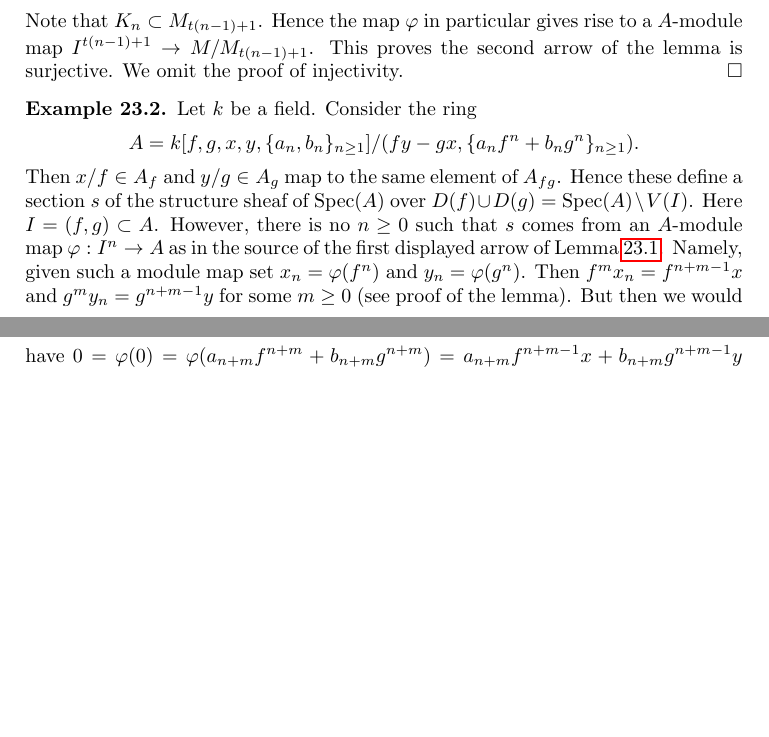
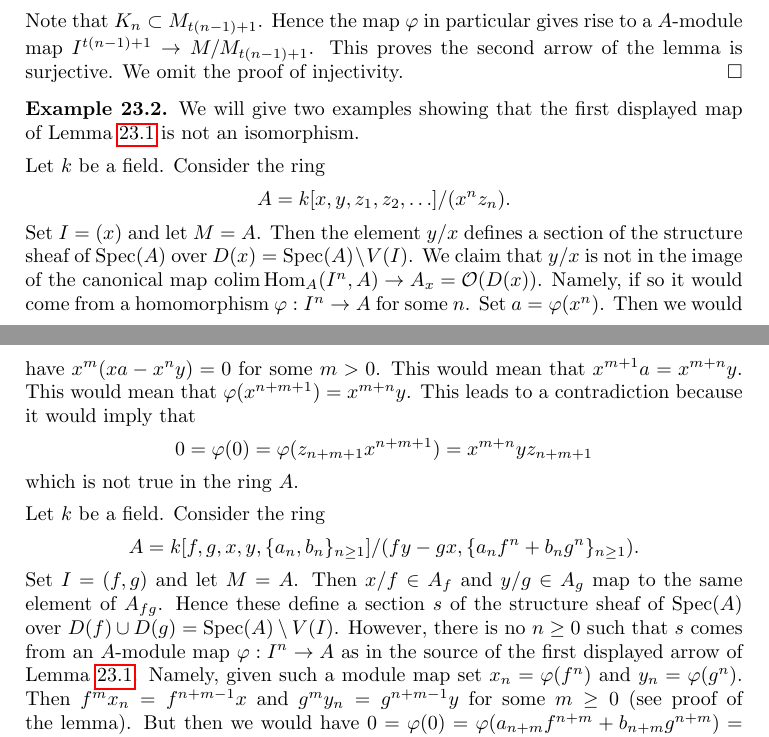
Before and after one commit to stacks/stacks-project, a LaTeX document (properties.tex, which reads examples.tex): two parts of pages 30 and 31 of 42, joined at a grey line, cut so that both start at the same text, the shorter picture padded with empty space. Compiled offline with pdfLaTeX.

Commit message:
Improve the counter example to "Deligne's formula"
This is a copy of the answer

http://math.stackexchange.com/a/731437/120019

to a question of Martin Brandenburg.

```diff
--- a/examples.tex
+++ b/examples.tex
@@ -2233,4 +2233,3 @@ For more examples of this type see \cite[Expos\'e II, Appendix I]{SGA6}
 where Illusie explains some examples due to Verdier.
 
 \medskip\noindent
-Consider the affine scheme $X = \Spec(A)$
--- a/properties.tex
+++ b/properties.tex
@@ -3131,15 +3131,40 @@ We omit the proof of injectivity.
 
 \begin{example}
 \label{example-does-not-work-in-general}
+We will give two examples showing that the first displayed map of
+Lemma \ref{lemma-sections-over-quasi-compact-open-in-affine}
+is not an isomorphism.
+
+\medskip\noindent
+Let $k$ be a field. Consider the ring
+$$
+A = k[x, y, z_1, z_2, \ldots]/(x^nz_n).
+$$
+Set $I = (x)$ and let $M = A$. Then the element $y/x$ defines a section of
+the structure sheaf of $\Spec(A)$ over $D(x) = \Spec(A) \setminus V(I)$.
+We claim that $y/x$ is not in the image of the canonical map
+$\colim \Hom_A(I^n, A) \to A_x = \mathcal{O}(D(x))$. Namely, if so it
+would come from a homomorphism $\varphi : I^n \to A$ for some $n$.
+Set $a = \varphi(x^n)$. Then we would have $x^m(xa - x^ny) = 0$ for some
+$m > 0$. This would mean that $x^{m + 1}a = x^{m + n}y$. This would mean that
+$\varphi(x^{n + m + 1}) = x^{m + n}y$. This leads to a contradiction
+because it would imply that
+$$
+0 = \varphi(0) = \varphi(z_{n + m + 1} x^{n + m + 1}) =
+x^{m + n}y z_{n + m + 1}
+$$
+which is not true in the ring $A$.
+
+\medskip\noindent
 Let $k$ be a field. Consider the ring
 $$
 A = k[f, g, x, y, \{a_n, b_n\}_{n \geq1}]/
 (fy - gx, \{a_nf^n + b_ng^n\}_{n \geq 1}).
 $$
-Then $x/f \in A_f$ and $y/g \in A_g$ map to the same element of
-$A_{fg}$. Hence these define a section $s$ of the structure sheaf
-of $\Spec(A)$ over $D(f) \cup D(g) = \Spec(A) \setminus V(I)$.
-Here $I = (f, g) \subset A$. However, there is no
+Set $I = (f, g)$ and let $M = A$. Then $x/f \in A_f$ and $y/g \in A_g$
+map to the same element of $A_{fg}$. Hence these define a section $s$
+of the structure sheaf of $\Spec(A)$ over
+$D(f) \cup D(g) = \Spec(A) \setminus V(I)$. However, there is no
 $n \geq 0$ such that $s$ comes from an $A$-module map
 $\varphi : I^n \to A$ as in the source of the first displayed arrow
 of Lemma \ref{lemma-sections-over-quasi-compact-open-in-affine}.
```
Also changed, not shown: examples.tex (12 more changed lines).
